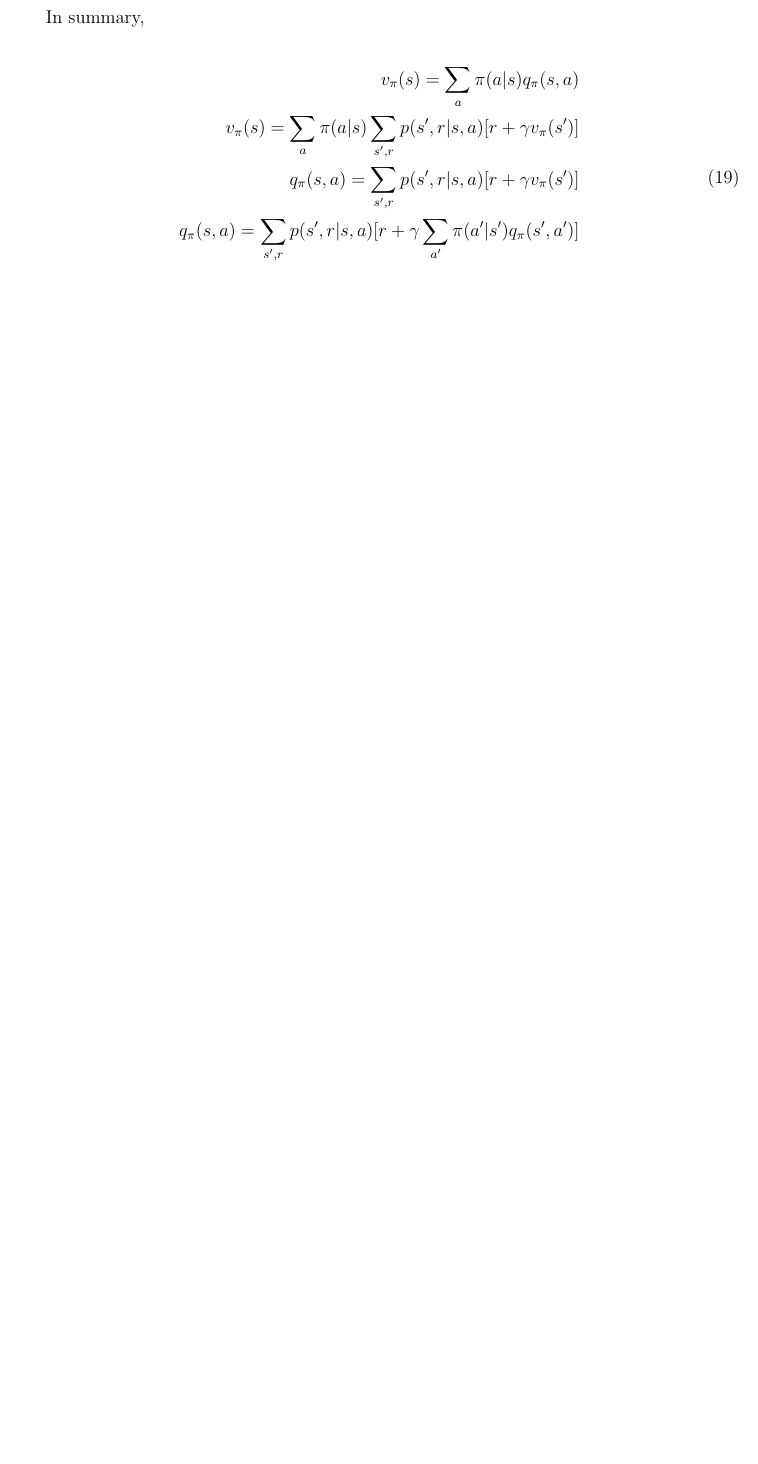
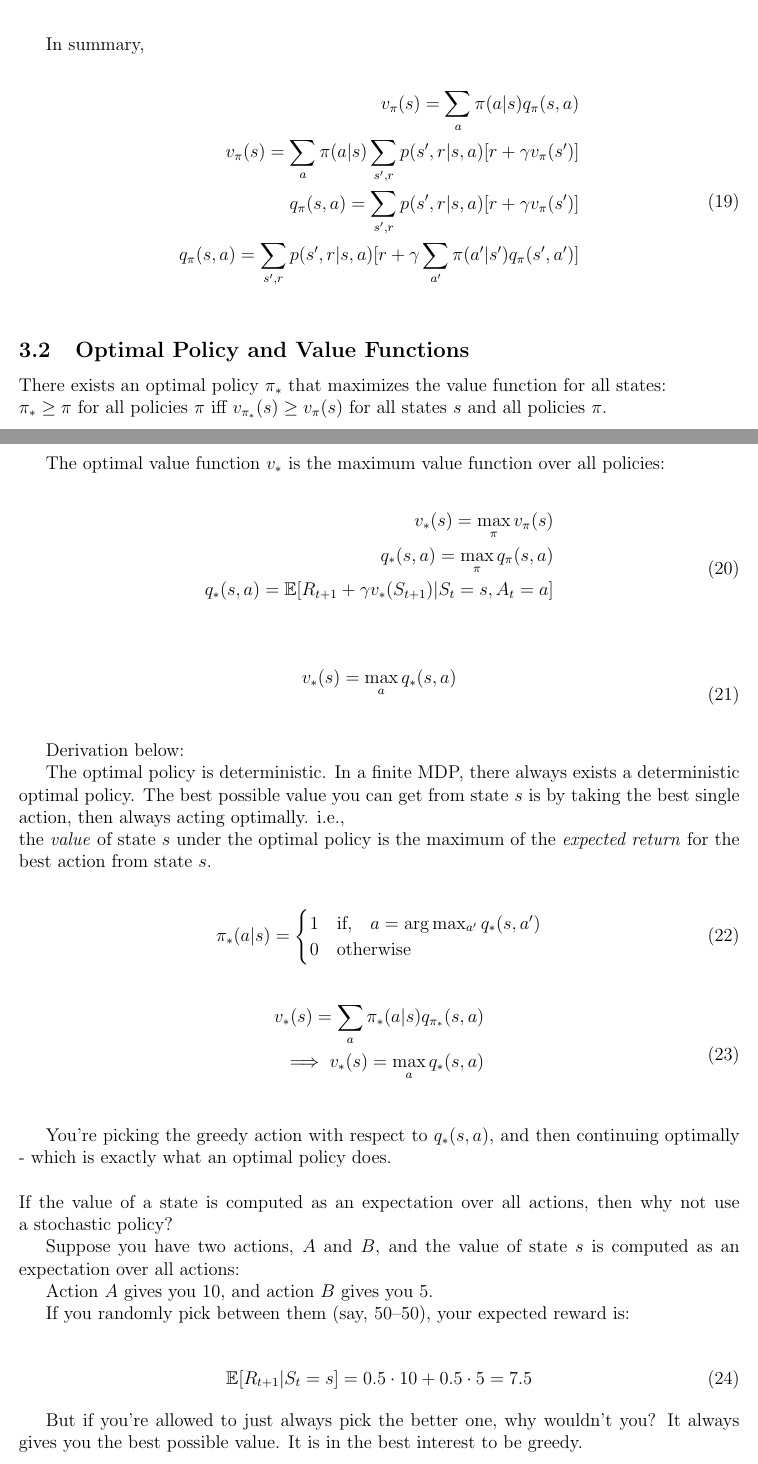
Before and after one commit to kirankannar/RL-notes, a LaTeX document (Sutton-Barto/main.tex, which reads Sutton-Barto/chapter3.tex): part of page 10 of 10 before the commit and two parts of pages 10 and 11 of 12 after it, the two joined at a grey line, cut so that both start at the same text, the shorter picture padded with empty space. Compiled offline with pdfLaTeX.

Commit message:
C3: Optimality

```diff
--- a/Sutton-Barto/chapter3.tex
+++ b/Sutton-Barto/chapter3.tex
@@ -147,3 +150,74 @@ The \textbf{Bellman equation} for the action-value function $q_\pi(s, a)$ is giv
         \label{eq:mdp-bellman-equation-5}
     \end{split}
  \end{equation}
+
+
+ \subsection{Optimal Policy and Value Functions}
+
+ There exists an optimal policy $\pi_*$ that maximizes the value function for all states:\\
+ $\pi_* \geq \pi$ for all policies $\pi$ iff $v_{\pi_{*}}(s) \geq v_\pi(s)$ for all states $s$
+ and all policies $\pi$.
+
+ The optimal value function $v_*$ is the maximum value function over all policies:
+
+ \begin{equation}
+    \begin{split}
+        v_*(s) = \max_{\pi} v_\pi(s) \\
+        q_*(s, a) = \max_{\pi} q_\pi(s, a) \\
+        q_*(s, a) = \mathbb{E}[R_{t+1} + \gamma v_*(S_{t+1}) | S_t = s, A_t = a] \\
+        \label{eq:mdp-optimal-value-function}
+    \end{split}
+ \end{equation}
+
+ \begin{equation}
+    \begin{split}
+        v_*(s) = \max_{a} q_*(s, a) \\
+        \label{eq:mdp-optimal-value-function_reduced}
+    \end{split}
+ \end{equation}
+
+Derivation below:
+
+The optimal policy is deterministic. In a finite MDP, there always exists a deterministic
+optimal policy. The best possible value you can get from state $s$
+is by taking the best single action, then always acting optimally. i.e.,\\
+the  \textit{value} of state $s$ under the optimal policy is the maximum of the \textit{expected return} for the best
+action from state $s$.
+
+\begin{equation}
+    \begin{split}
+        \pi_*(a|s) = \begin{cases}
+            1 & \text{if,} \quad a = \arg \max_{a'} q_*(s, a') \\
+            0 & \text{otherwise}
+        \end{cases}
+    \end{split}
+\end{equation}
+
+ \begin{equation}
+    \begin{split}
+        v_*(s) = \sum_{a} \pi_*(a|s) q_{\pi_*}(s, a) \\
+        \implies v_*(s) = \max_{a} q_*(s, a) \\
+        \label{eq:mdp-optimal-value-function-2}
+    \end{split}
+ \end{equation}
+
+You're picking the greedy action with respect to $q_*(s, a)$, and then continuing optimally
+ -  which is exactly what an optimal policy does.\\\\
+If the value of a state is computed as an expectation over all actions, then why not use a
+stochastic policy?
+
+Suppose you have two actions, $A$ and $B$, and the value of state $s$ is computed as
+ an expectation over all actions:
+
+ Action $A$ gives you $10$, and action $B$ gives you $5$.
+
+ If you randomly pick between them (say, 50–50), your expected reward is:
+
+ \begin{equation}
+    \begin{split}
+        \mathbb{E}[R_{t+1} | S_t = s] = 0.5 \cdot 10 + 0.5 \cdot 5 = 7.5 \\
+    \end{split}
+ \end{equation}
+
+ But if you're allowed to just always pick the better one, why wouldn't you? It always
+ gives you the best possible value. It is in the best interest to be greedy.
@@ -149,0 +238 @@ The \textbf{Bellman equation} for the action-value function $q_\pi(s, a)$ is giv
+ \end{equation}
```
Also changed, not shown: Sutton-Barto/main.tex (+1 -0 lines), Sutton-Barto/main.pdf, Sutton-Barto/chapter3.tex (17 more changed lines).
